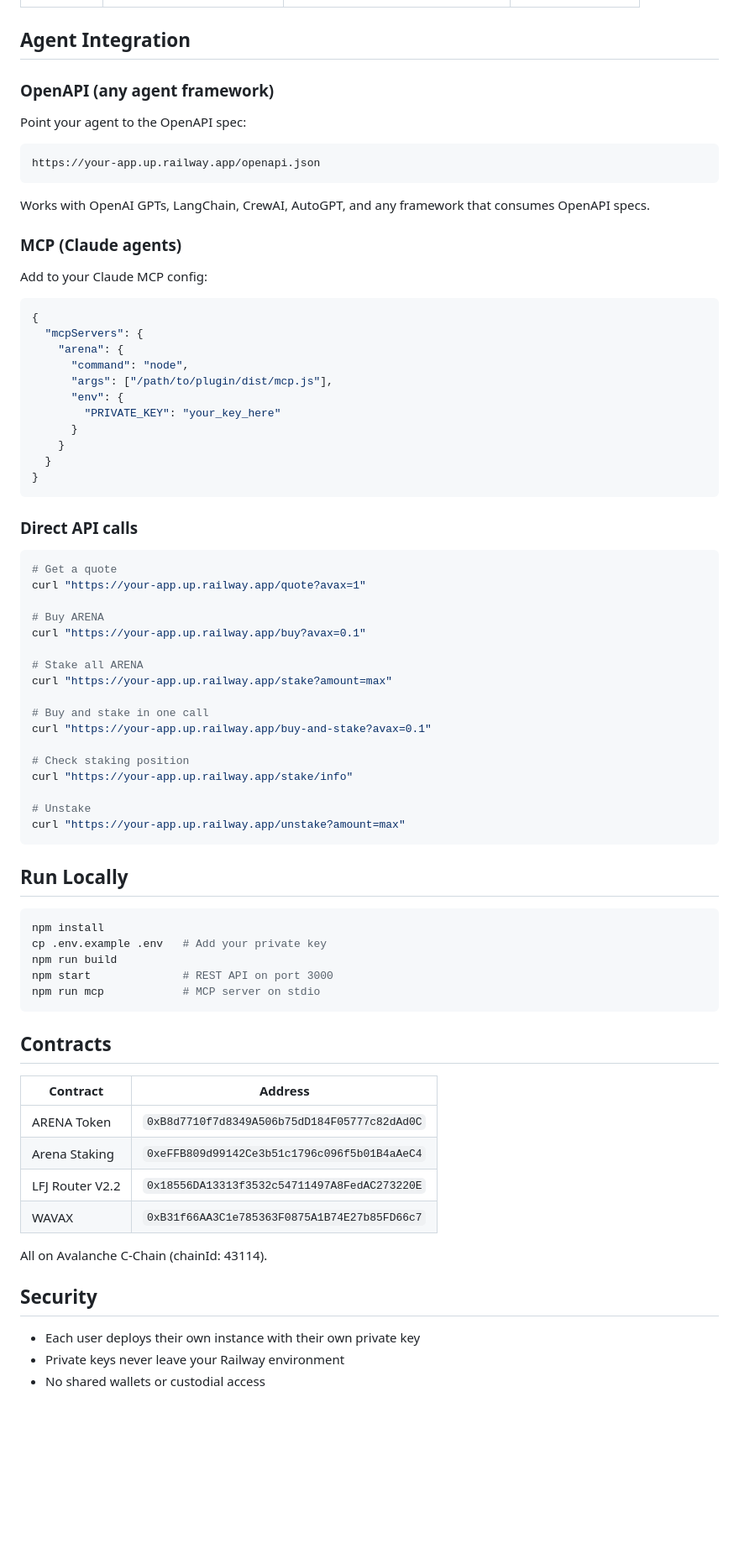
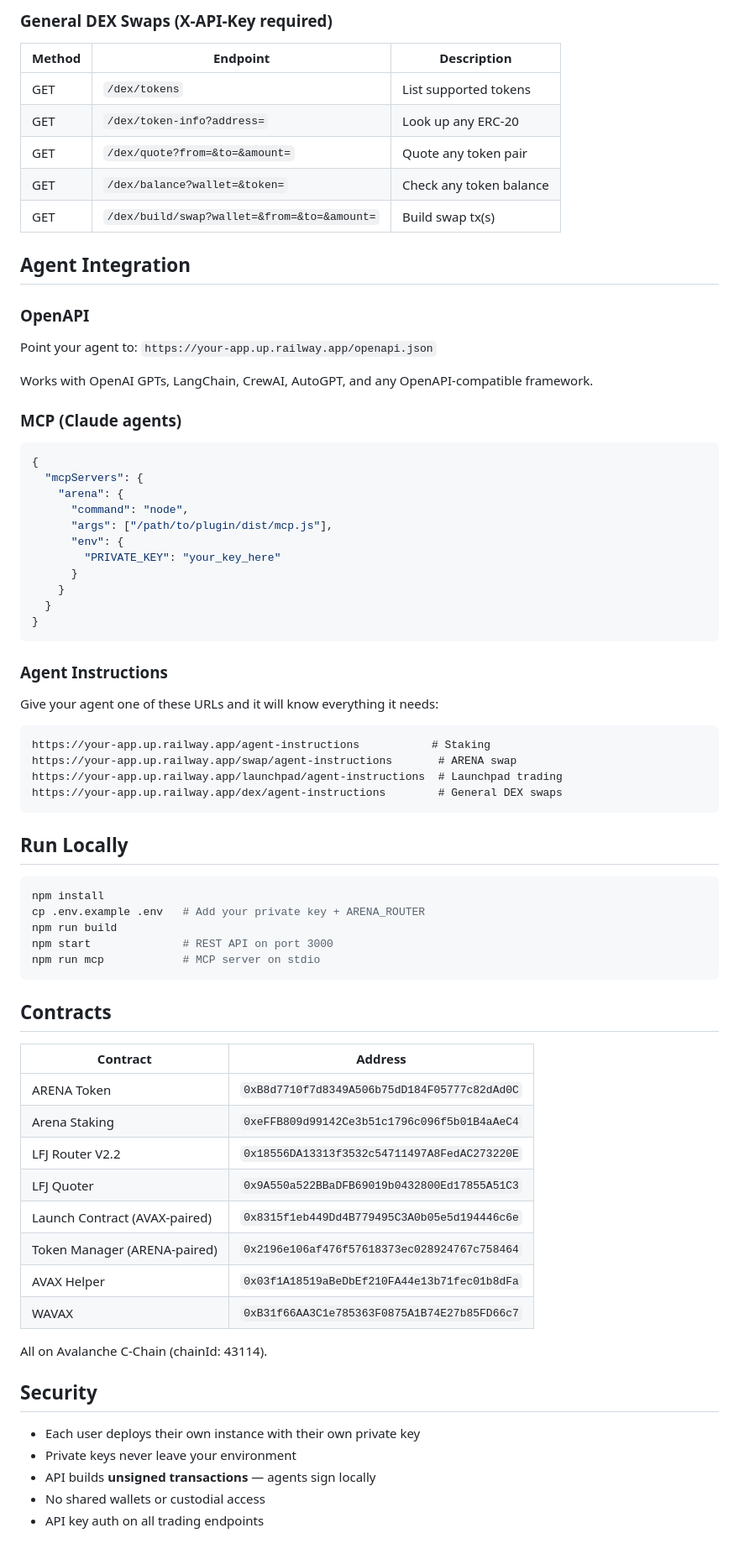
Before and after one commit to OlaCryto/arena-agent-plugin, a Markdown page: README.md, the part around one of its changes. Shown at 84% size. GitHub-like rendering; blank space fills up the shorter version.

````diff
--- a/README.md
+++ b/README.md
@@ -59,18 +137,20 @@ curl https://your-app.up.railway.app/balances
+### General DEX Swaps (X-API-Key required)
+| Method | Endpoint | Description |
+|--------|----------|-------------|
+| GET | `/dex/tokens` | List supported tokens |
+| GET | `/dex/token-info?address=` | Look up any ERC-20 |
+| GET | `/dex/quote?from=&to=&amount=` | Quote any token pair |
+| GET | `/dex/balance?wallet=&token=` | Check any token balance |
+| GET | `/dex/build/swap?wallet=&from=&to=&amount=` | Build swap tx(s) |
 
 ## Agent Integration
 
-### OpenAPI (any agent framework)
+### OpenAPI
+Point your agent to: `https://your-app.up.railway.app/openapi.json`
 
-Point your agent to the OpenAPI spec:
-```
-https://your-app.up.railway.app/openapi.json
-```
-
-Works with OpenAI GPTs, LangChain, CrewAI, AutoGPT, and any framework that consumes OpenAPI specs.
+Works with OpenAI GPTs, LangChain, CrewAI, AutoGPT, and any OpenAPI-compatible framework.
 
 ### MCP (Claude agents)
-
-Add to your Claude MCP config:
 ```json
 {
   "mcpServers": {
@@ -85,33 +165,20 @@ Add to your Claude MCP config:
 }
 ```
 
-### Direct API calls
-
-```bash
-# Get a quote
-curl "https://your-app.up.railway.app/quote?avax=1"
-
-# Buy ARENA
-curl "https://your-app.up.railway.app/buy?avax=0.1"
-
-# Stake all ARENA
-curl "https://your-app.up.railway.app/stake?amount=max"
-
-# Buy and stake in one call
-curl "https://your-app.up.railway.app/buy-and-stake?avax=0.1"
-
-# Check staking position
-curl "https://your-app.up.railway.app/stake/info"
-
-# Unstake
-curl "https://your-app.up.railway.app/unstake?amount=max"
+### Agent Instructions
+Give your agent one of these URLs and it will know everything it needs:
+```
+https://your-app.up.railway.app/agent-instructions           # Staking
+https://your-app.up.railway.app/swap/agent-instructions       # ARENA swap
+https://your-app.up.railway.app/launchpad/agent-instructions  # Launchpad trading
+https://your-app.up.railway.app/dex/agent-instructions        # General DEX swaps
 ```
 
 ## Run Locally
 
 ```bash
 npm install
-cp .env.example .env   # Add your private key
+cp .env.example .env   # Add your private key + ARENA_ROUTER
 npm run build
 npm start              # REST API on port 3000
 npm run mcp            # MCP server on stdio
@@ -124,6 +191,10 @@ npm run mcp            # MCP server on stdio
 | ARENA Token | `0xB8d7710f7d8349A506b75dD184F05777c82dAd0C` |
 | Arena Staking | `0xeFFB809d99142Ce3b51c1796c096f5b01B4aAeC4` |
 | LFJ Router V2.2 | `0x18556DA13313f3532c54711497A8FedAC273220E` |
+| LFJ Quoter | `0x9A550a522BBaDFB69019b0432800Ed17855A51C3` |
+| Launch Contract (AVAX-paired) | `0x8315f1eb449Dd4B779495C3A0b05e5d194446c6e` |
+| Token Manager (ARENA-paired) | `0x2196e106af476f57618373ec028924767c758464` |
+| AVAX Helper | `0x03f1A18519aBeDbEf210FA44e13b71fec01b8dFa` |
 | WAVAX | `0xB31f66AA3C1e785363F0875A1B74E27b85FD66c7` |
 
 All on Avalanche C-Chain (chainId: 43114).
@@ -131,5 +202,7 @@ All on Avalanche C-Chain (chainId: 43114).
 ## Security
 
 - Each user deploys their own instance with their own private key
-- Private keys never leave your Railway environment
+- Private keys never leave your environment
+- API builds **unsigned transactions** — agents sign locally
 - No shared wallets or custodial access
+- API key auth on all trading endpoints
````
Also changed, not shown: other parts of README.md (+107 -29 lines).
